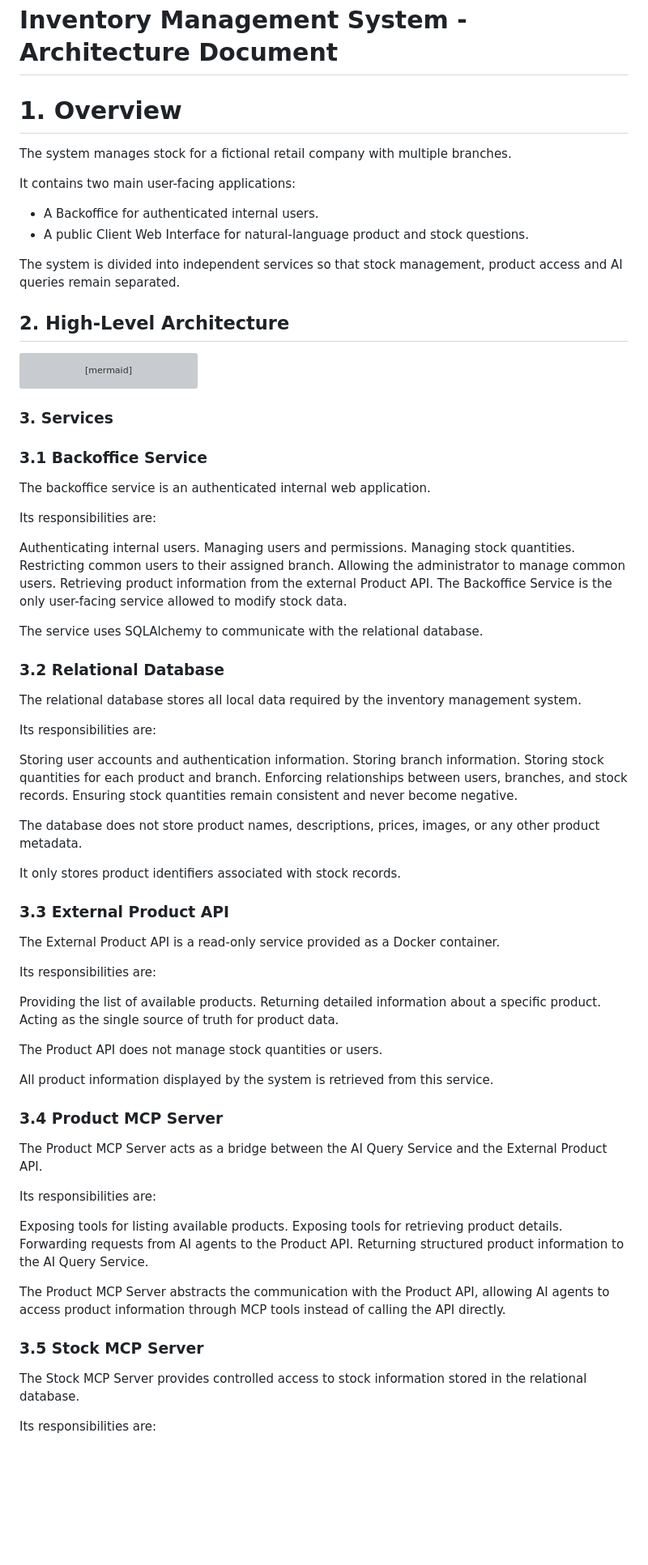
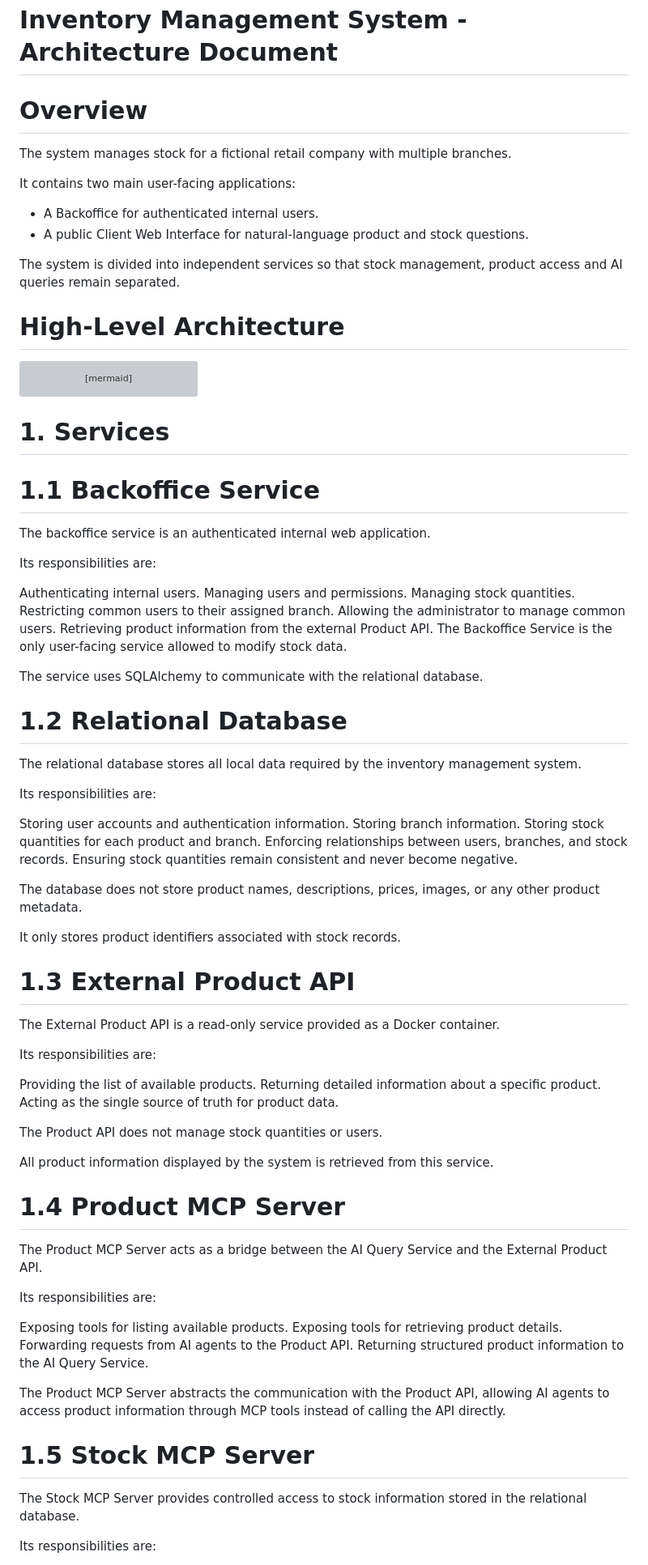
Before and after one commit to Chihaan/HBNtory, a Markdown page: docs/architecture.md, the part around one of its changes. Shown at 81% size. Rendered like a GitHub page; blank space fills up the shorter version; grey boxes are pictures that could not be loaded.

````diff
--- a/docs/architecture.md
+++ b/docs/architecture.md
@@ -1,6 +1,6 @@
 # Inventory Management System - Architecture Document
 
-# 1. Overview #
+# Overview
 
 The system manages stock for a fictional retail company with multiple branches.
 
@@ -11,7 +11,7 @@ It contains two main user-facing applications:
 
 The system is divided into independent services so that stock management, product access and AI queries remain separated.
 
-## 2. High-Level Architecture ##
+# High-Level Architecture
 
 ```mermaid
 flowchart LR
@@ -40,9 +40,9 @@ flowchart LR
     ProductMCP --> ProductAPI
 ```
 
-### 3. Services ###
+# 1. Services
 
-### 3.1 Backoffice Service ###
+# 1.1 Backoffice Service
 
 The backoffice service is an authenticated internal web application.
 
@@ -59,7 +59,7 @@ The Backoffice Service is the only user-facing service allowed to modify stock d
 The service uses SQLAlchemy to communicate with the relational database.
 
 
-### 3.2 Relational Database ###
+# 1.2 Relational Database
 
 The relational database stores all local data required by the inventory management system.
 
@@ -76,7 +76,7 @@ The database does not store product names, descriptions, prices, images, or any
 It only stores product identifiers associated with stock records.
 
 
-### 3.3 External Product API ###
+# 1.3 External Product API
 
 The External Product API is a read-only service provided as a Docker container.
 
@@ -91,7 +91,7 @@ The Product API does not manage stock quantities or users.
 All product information displayed by the system is retrieved from this service.
 
 
-### 3.4 Product MCP Server ###
+# 1.4 Product MCP Server
 
 The Product MCP Server acts as a bridge between the AI Query Service and the External Product API.
 
@@ -105,7 +105,7 @@ Returning structured product information to the AI Query Service.
 The Product MCP Server abstracts the communication with the Product API, allowing AI agents to access product information through MCP tools instead of calling the API directly.
 
 
-### 3.5 Stock MCP Server ###
+# 1.5 Stock MCP Server
 
 The Stock MCP Server provides controlled access to stock information stored in the relational database.
 
````
Also changed, not shown: other parts of docs/architecture.md (+79 -11 lines).
